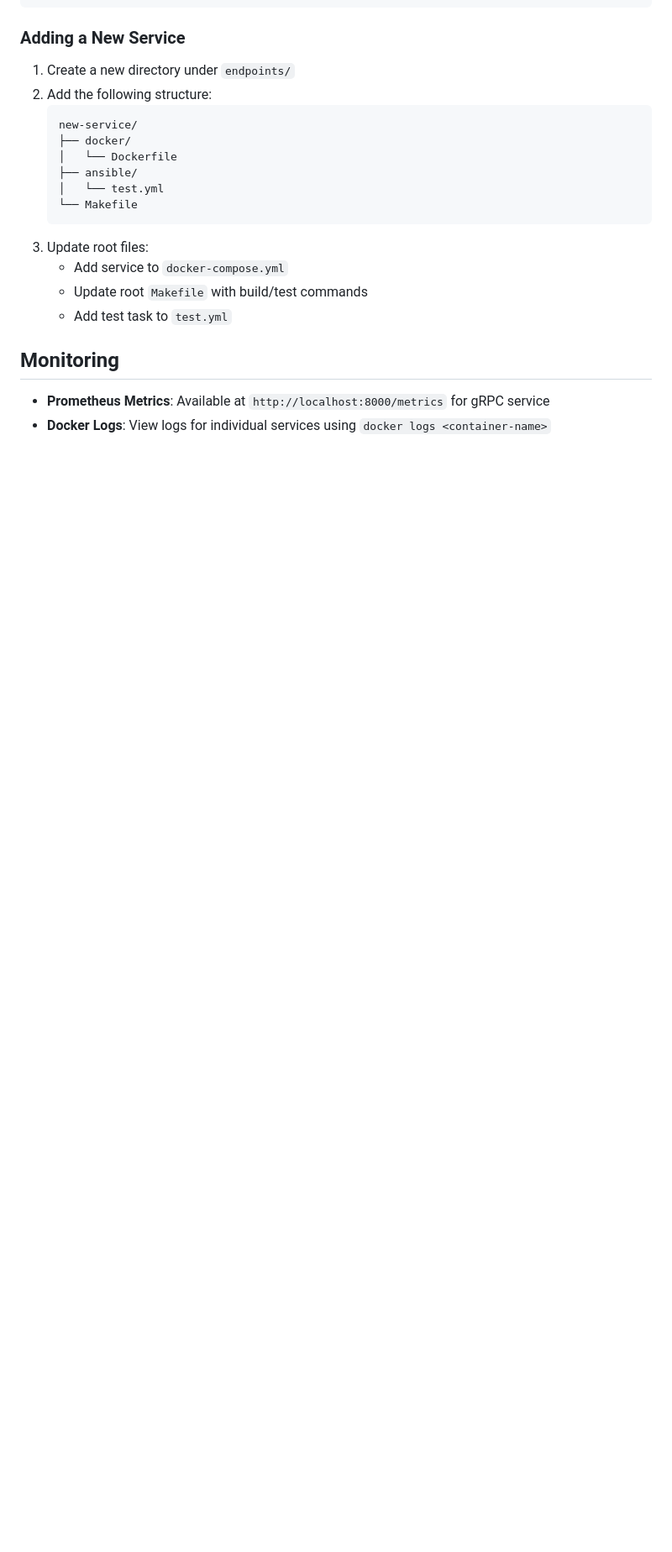
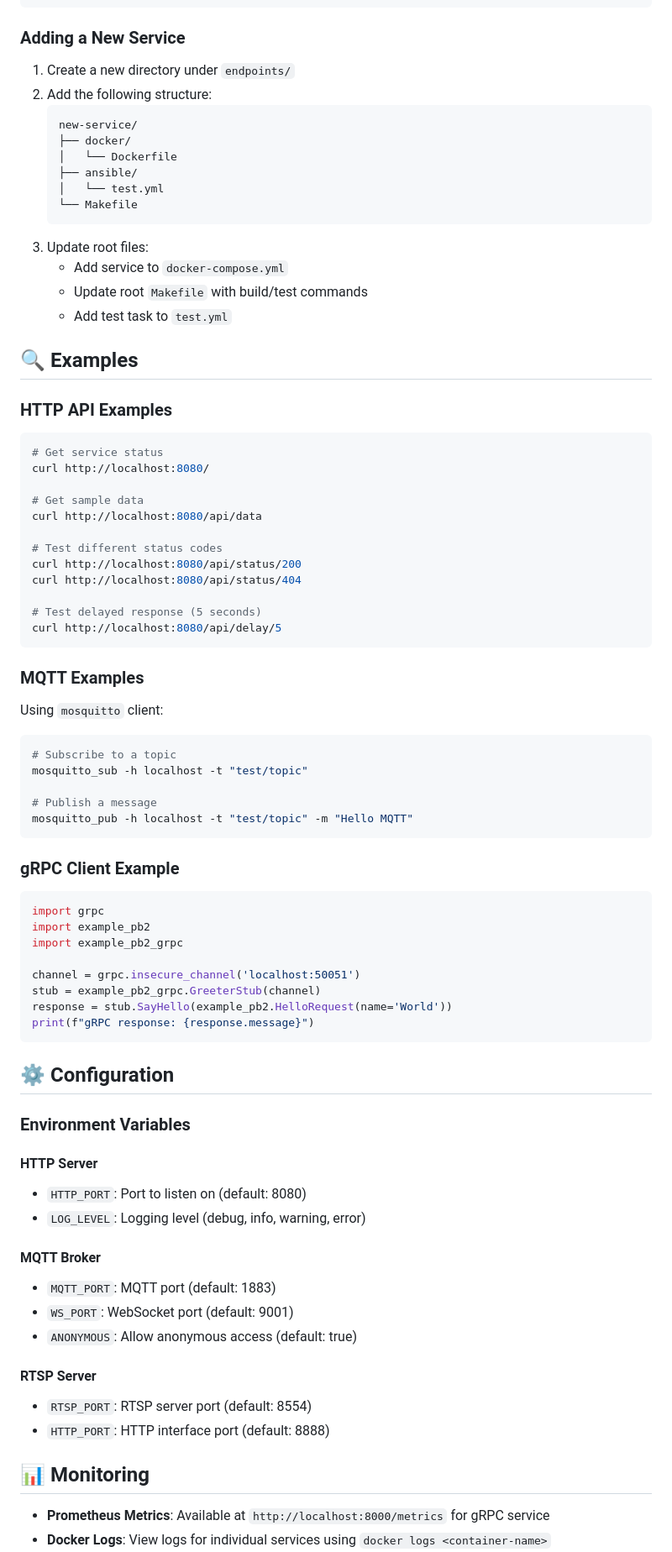
Before and after one commit to dialogchain/endpoints, a Markdown page: README.md, the part around the change printed below. Shown: that part at 84% size. Rendered like a GitHub page; blank space fills up the shorter version.

````diff
--- a/README.md
+++ b/README.md
@@ -189,7 +189,68 @@ endpoints/
    - Update root `Makefile` with build/test commands
    - Add test task to `test.yml`
 
-## Monitoring
+## 🔍 Examples
+
+### HTTP API Examples
+
+```bash
+# Get service status
+curl http://localhost:8080/
+
+# Get sample data
+curl http://localhost:8080/api/data
+
+# Test different status codes
+curl http://localhost:8080/api/status/200
+curl http://localhost:8080/api/status/404
+
+# Test delayed response (5 seconds)
+curl http://localhost:8080/api/delay/5
+```
+
+### MQTT Examples
+
+Using `mosquitto` client:
+
+```bash
+# Subscribe to a topic
+mosquitto_sub -h localhost -t "test/topic"
+
+# Publish a message
+mosquitto_pub -h localhost -t "test/topic" -m "Hello MQTT"
+```
+
+### gRPC Client Example
+
+```python
+import grpc
+import example_pb2
+import example_pb2_grpc
+
+channel = grpc.insecure_channel('localhost:50051')
+stub = example_pb2_grpc.GreeterStub(channel)
+response = stub.SayHello(example_pb2.HelloRequest(name='World'))
+print(f"gRPC response: {response.message}")
+```
+
+## ⚙️ Configuration
+
+### Environment Variables
+
+#### HTTP Server
+- `HTTP_PORT`: Port to listen on (default: 8080)
+- `LOG_LEVEL`: Logging level (debug, info, warning, error)
+
+#### MQTT Broker
+- `MQTT_PORT`: MQTT port (default: 1883)
+- `WS_PORT`: WebSocket port (default: 9001)
+- `ANONYMOUS`: Allow anonymous access (default: true)
+
+#### RTSP Server
+- `RTSP_PORT`: RTSP server port (default: 8554)
+- `HTTP_PORT`: HTTP interface port (default: 8888)
+
+## 📊 Monitoring
 
 - **Prometheus Metrics**: Available at `http://localhost:8000/metrics` for gRPC service
 - **Docker Logs**: View logs for individual services using `docker logs <container-name>`
````
Also changed, not shown: other parts of README.md (+62 -0 lines).
